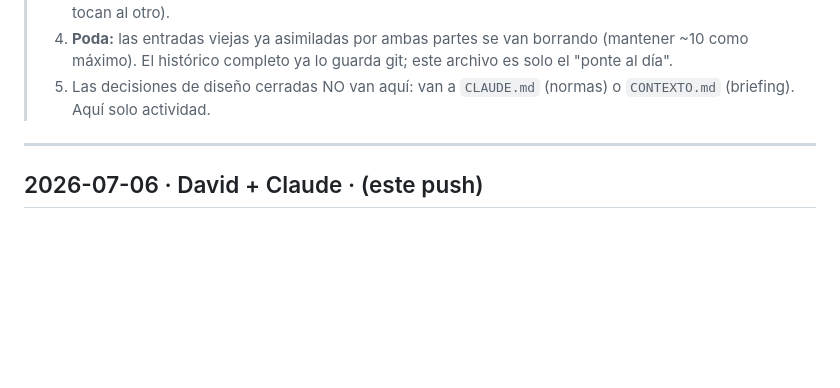
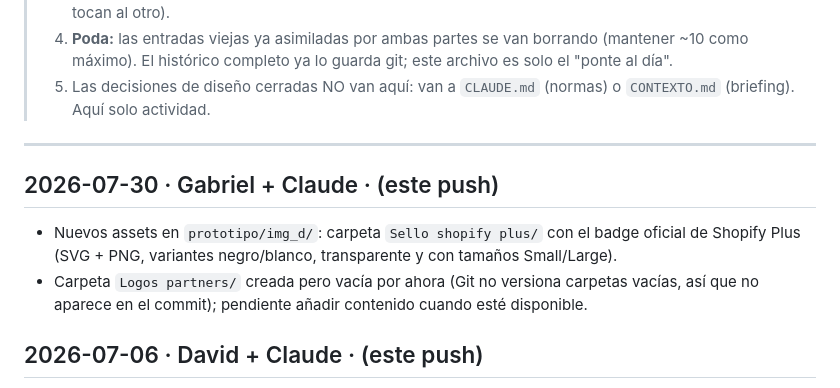
Before and after one commit to davreinab/csengine, a Markdown page: LOG.md, the part around the change. Rendered like a GitHub page; blank space fills up the shorter version.

Commit message:
Registrar en LOG.md los nuevos assets de Shopify Plus
Co-Authored-By: Claude Sonnet 5 <noreply@anthropic.com>

```diff
--- a/LOG.md
+++ b/LOG.md
@@ -9,6 +9,10 @@
 > 5. Las decisiones de diseño cerradas NO van aquí: van a `CLAUDE.md` (normas) o `CONTEXTO.md` (briefing). Aquí solo actividad.
 
 ---
+
+## 2026-07-30 · Gabriel + Claude · (este push)
+- Nuevos assets en `prototipo/img_d/`: carpeta `Sello shopify plus/` con el badge oficial de Shopify Plus (SVG + PNG, variantes negro/blanco, transparente y con tamaños Small/Large).
+- Carpeta `Logos partners/` creada pero vacía por ahora (Git no versiona carpetas vacías, así que no aparece en el commit); pendiente añadir contenido cuando esté disponible.
 
 ## 2026-07-06 · David + Claude · (este push)
 - Documentación reorganizada en `context/`: `CONTEXTO.md` y `propuesta-home.md` movidos ahí, y nuevo `context/design.md` con las **normas de diseño acordadas con el cliente** (resaltado `.hl` solo subrayado lima, nada hardcodeado en CSS, etc.). Consultarlo antes de cualquier cambio visual.
```
